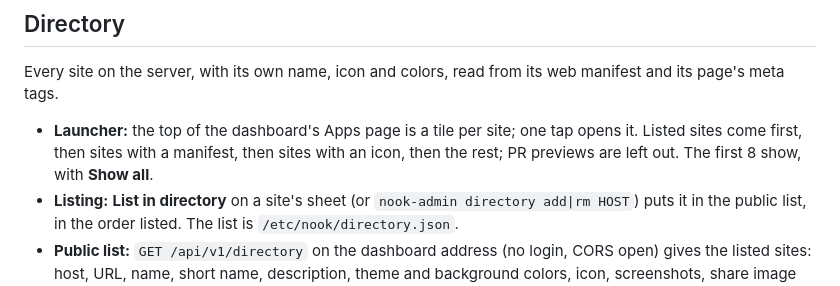
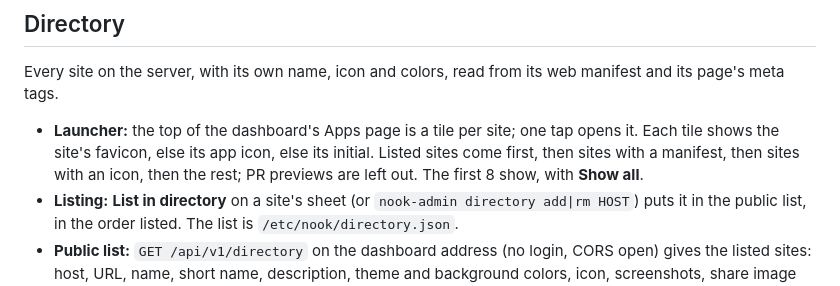
Before and after one commit to sparkstonepdx/nook, a Markdown page: README.md, the part around the change. GitHub-like rendering.

```diff
--- a/README.md
+++ b/README.md
@@ -236,7 +236,7 @@ Over `https://`, an unknown hostname fails the TLS handshake instead, because Ca
 
 Every site on the server, with its own name, icon and colors, read from its web manifest and its page's meta tags.
 
-- **Launcher:** the top of the dashboard's Apps page is a tile per site; one tap opens it. Listed sites come first, then sites with a manifest, then sites with an icon, then the rest; PR previews are left out. The first 8 show, with **Show all**.
+- **Launcher:** the top of the dashboard's Apps page is a tile per site; one tap opens it. Each tile shows the site's favicon, else its app icon, else its initial. Listed sites come first, then sites with a manifest, then sites with an icon, then the rest; PR previews are left out. The first 8 show, with **Show all**.
 - **Listing:** **List in directory** on a site's sheet (or `nook-admin directory add|rm HOST`) puts it in the public list, in the order listed. The list is `/etc/nook/directory.json`.
 - **Public list:** `GET /api/v1/directory` on the dashboard address (no login, CORS open) gives the listed sites: host, URL, name, short name, description, theme and background colors, icon, screenshots, share image (`image`, from `og:image`) and whether it's installable. Icons are served at `/api/v1/directory/icon/NAME`. The Directory app in the catalog shows this list as a page anyone can visit.
 - **Cards:** nook-web reads each site's page and manifest from Caddy on the same machine and keeps them an hour (a site it couldn't reach, a minute). The page's Open Graph and Twitter tags give the share image, and a description or name the page doesn't otherwise have.
```
Also changed, not shown: .changeset/tile-favicons.md (added, +5 -0 lines), docs/launcher-favicons.png (added), 11 other files.
